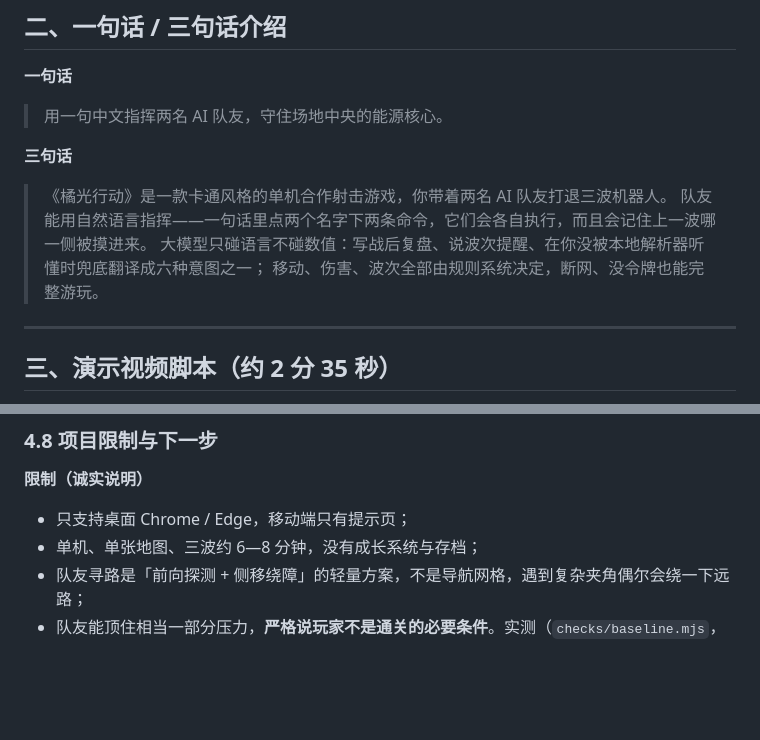
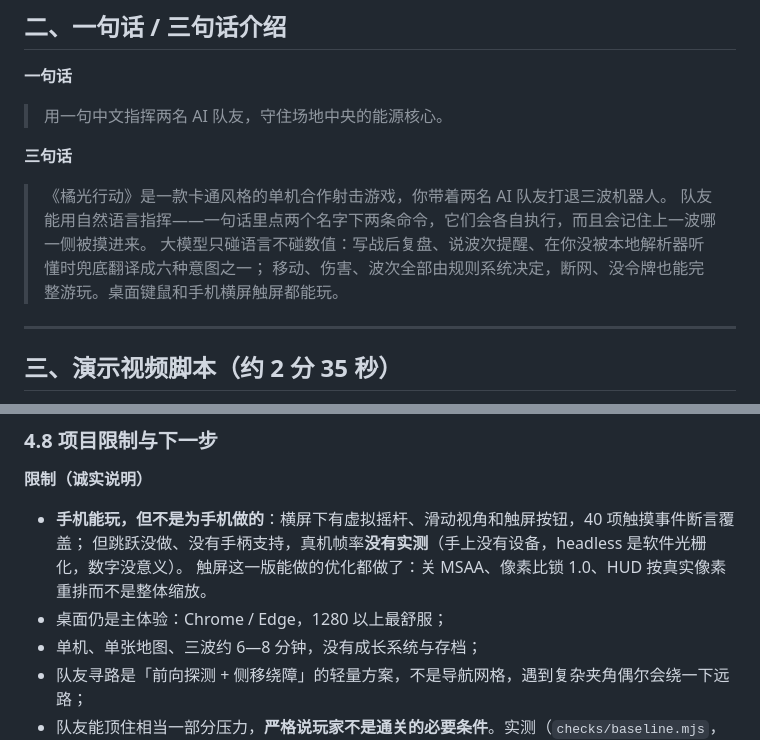
Before and after one commit to ga-ven/orange-protocol, a Markdown page: SUBMISSION.md, 2 parts joined by grey strips. GitHub-like rendering; blank space fills up the shorter version.

```diff
--- a/SUBMISSION.md
+++ b/SUBMISSION.md
@@ -50,7 +50,7 @@
 > 《橘光行动》是一款卡通风格的单机合作射击游戏，你带着两名 AI 队友打退三波机器人。
 > 队友能用自然语言指挥——一句话里点两个名字下两条命令，它们会各自执行，而且会记住上一波哪一侧被摸进来。
 > 大模型只碰语言不碰数值：写战后复盘、说波次提醒、在你没被本地解析器听懂时兜底翻译成六种意图之一；
-> 移动、伤害、波次全部由规则系统决定，断网、没令牌也能完整游玩。
+> 移动、伤害、波次全部由规则系统决定，断网、没令牌也能完整游玩。桌面键鼠和手机横屏触屏都能玩。
 
 ---
 
@@ -188,7 +188,10 @@
 
 **限制（诚实说明）**
 
-- 只支持桌面 Chrome / Edge，移动端只有提示页；
+- **手机能玩，但不是为手机做的**：横屏下有虚拟摇杆、滑动视角和触屏按钮，40 项触摸事件断言覆盖；
+  但跳跃没做、没有手柄支持，真机帧率**没有实测**（手上没有设备，headless 是软件光栅化，数字没意义）。
+  触屏这一版能做的优化都做了：关 MSAA、像素比锁 1.0、HUD 按真实像素重排而不是整体缩放。
+- 桌面仍是主体验：Chrome / Edge，1280 以上最舒服；
 - 单机、单张地图、三波约 6—8 分钟，没有成长系统与存档；
 - 队友寻路是「前向探测 + 侧移绕障」的轻量方案，不是导航网格，遇到复杂夹角偶尔会绕一下远路；
 - 队友能顶住相当一部分压力，**严格说玩家不是通关的必要条件**。实测（`checks/baseline.mjs`，逻辑层固定步长模拟）：
```
Also changed, not shown: DEPLOY.md (+3 -1 lines), README.md (+30 -2 lines), screenshots/01-title.png, screenshots/02-combat.png, screenshots/03-command.png, screenshots/04-result.png, screenshots/05-mobile.png (added), 9 other files.
